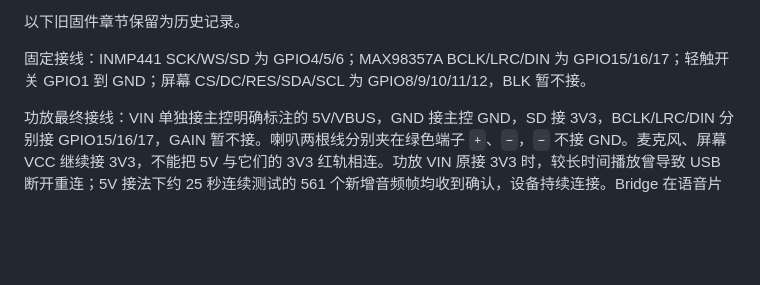
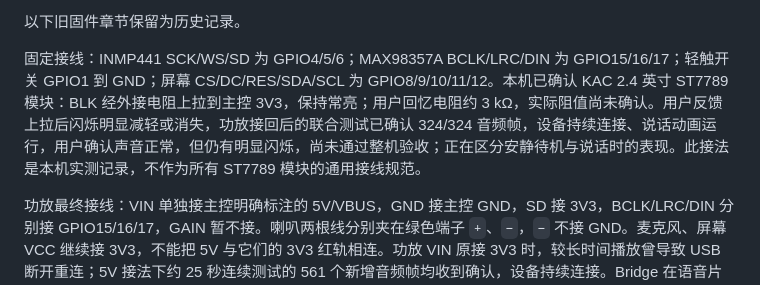
Before and after one commit to rm66nftvmc-lab/desktop-ai-robot, a Markdown page: voice-device/README.md, the part around the change. Rendered like a GitHub page; blank space fills up the shorter version.

```diff
--- a/voice-device/README.md
+++ b/voice-device/README.md
@@ -18,7 +18,7 @@ DSH Pet 的 13 段完整动作编译进 Flash，脱离电脑仍可播放。1.16
 
 以下旧固件章节保留为历史记录。
 
-固定接线：INMP441 SCK/WS/SD 为 GPIO4/5/6；MAX98357A BCLK/LRC/DIN 为 GPIO15/16/17；轻触开关 GPIO1 到 GND；屏幕 CS/DC/RES/SDA/SCL 为 GPIO8/9/10/11/12，BLK 暂不接。
+固定接线：INMP441 SCK/WS/SD 为 GPIO4/5/6；MAX98357A BCLK/LRC/DIN 为 GPIO15/16/17；轻触开关 GPIO1 到 GND；屏幕 CS/DC/RES/SDA/SCL 为 GPIO8/9/10/11/12。本机已确认 KAC 2.4 英寸 ST7789 模块：BLK 经外接电阻上拉到主控 3V3，保持常亮；用户回忆电阻约 3 kΩ，实际阻值尚未确认。用户反馈上拉后闪烁明显减轻或消失，功放接回后的联合测试已确认 324/324 音频帧，设备持续连接、说话动画运行，用户确认声音正常，但仍有明显闪烁，尚未通过整机验收；正在区分安静待机与说话时的表现。此接法是本机实测记录，不作为所有 ST7789 模块的通用接线规范。
 
 功放最终接线：VIN 单独接主控明确标注的 5V/VBUS，GND 接主控 GND，SD 接 3V3，BCLK/LRC/DIN 分别接 GPIO15/16/17，GAIN 暂不接。喇叭两根线分别夹在绿色端子 `+`、`−`，`−` 不接 GND。麦克风、屏幕 VCC 继续接 3V3，不能把 5V 与它们的 3V3 红轨相连。功放 VIN 原接 3V3 时，较长时间播放曾导致 USB 断开重连；5V 接法下约 25 秒连续测试的 561 个新增音频帧均收到确认，设备持续连接。Bridge 在语音片段之间补静音帧并对片段作淡入淡出，输出音量倍率固定为 0.21；用户确认多句播报无杂音、音量能听清，也没有 USB 断连提示。
 
```
Also changed, not shown: PROJECT_STATUS.md (+13 -0 lines).
